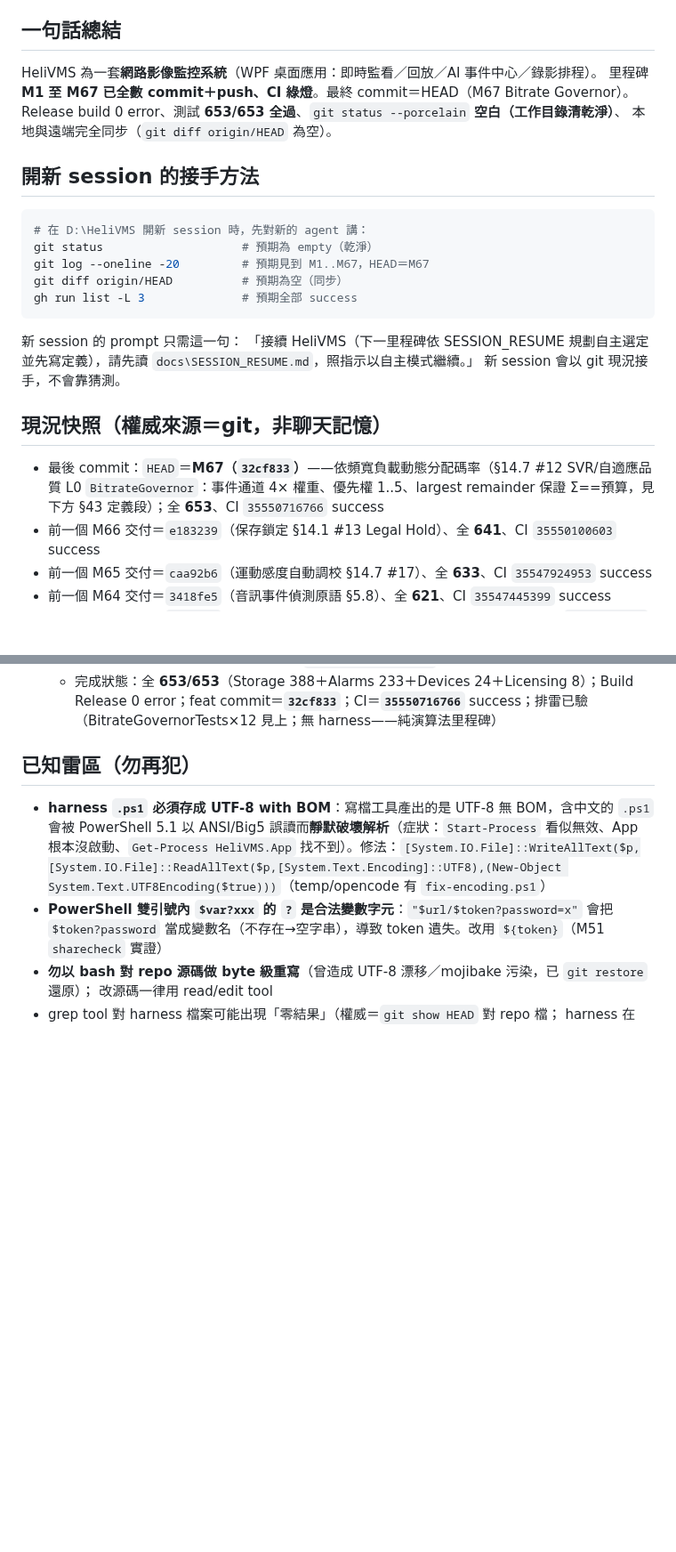
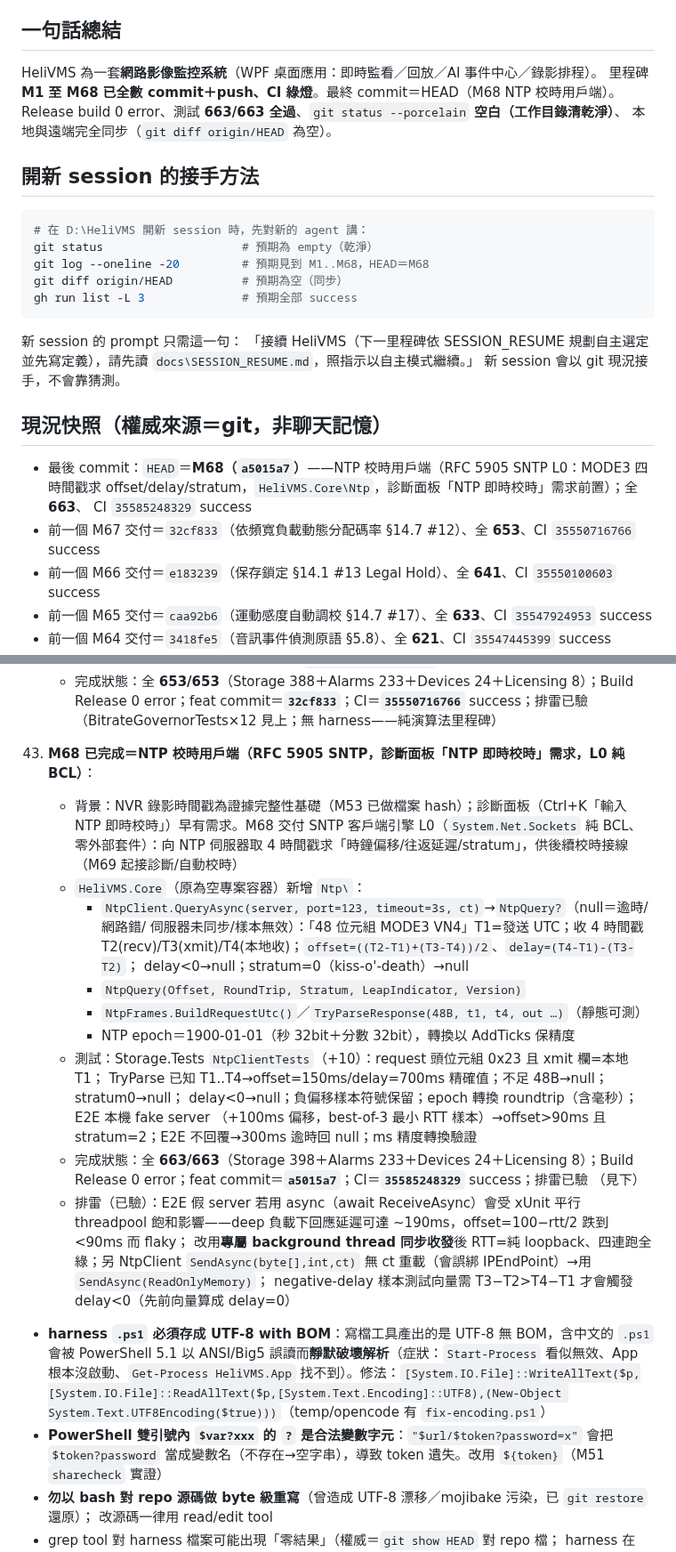
Before and after one commit to js0935/HeliVMS, a Markdown page: docs/SESSION_RESUME.md, 2 parts joined by grey strips. Shown at 89% size. Drawn GitHub-style; blank space fills up the shorter version.

Commit message:
docs: M68 snapshot——HEAD a5015a7；663/663；CI 35585248329

````diff
--- a/docs/SESSION_RESUME.md
+++ b/docs/SESSION_RESUME.md
@@ -6,15 +6,15 @@
 
 ## 一句話總結
 HeliVMS 為一套**網路影像監控系統**（WPF 桌面應用：即時監看／回放／AI 事件中心／錄影排程）。
-里程碑 **M1 至 M67 已全數 commit＋push、CI 綠燈**。最終 commit＝HEAD（M67 Bitrate Governor）。
-Release build 0 error、測試 **653/653 全過**、`git status --porcelain` **空白（工作目錄清乾淨）**、
+里程碑 **M1 至 M68 已全數 commit＋push、CI 綠燈**。最終 commit＝HEAD（M68 NTP 校時用戶端）。
+Release build 0 error、測試 **663/663 全過**、`git status --porcelain` **空白（工作目錄清乾淨）**、
 本地與遠端完全同步（`git diff origin/HEAD` 為空）。
 
 ## 開新 session 的接手方法
 ```powershell
 # 在 D:\HeliVMS 開新 session 時，先對新的 agent 講：
 git status                    # 預期為 empty（乾淨）
-git log --oneline -20         # 預期見到 M1..M67，HEAD＝M67
+git log --oneline -20         # 預期見到 M1..M68，HEAD＝M68
 git diff origin/HEAD          # 預期為空（同步）
 gh run list -L 3              # 預期全部 success
 ```
@@ -23,9 +23,10 @@ gh run list -L 3              # 預期全部 success
 新 session 會以 git 現況接手，不會靠猜測。
 
 ## 現況快照（權威來源＝git，非聊天記憶）
-- 最後 commit：`HEAD`＝**M67（`32cf833`）**——依頻寬負載動態分配碼率（§14.7 #12 SVR/自適應品質 L0
-  `BitrateGovernor`：事件通道 4× 權重、優先權 1..5、largest remainder 保證 Σ==預算，見下方 §43
-  定義段）；全 **653**、CI `35550716766` success
+- 最後 commit：`HEAD`＝**M68（`a5015a7`）**——NTP 校時用戶端（RFC 5905 SNTP L0：MODE3 四時間戳求
+  offset/delay/stratum，`HeliVMS.Core\Ntp`，診斷面板「NTP 即時校時」需求前置）；全 **663**、
+  CI `35585248329` success
+- 前一個 M67 交付＝`32cf833`（依頻寬負載動態分配碼率 §14.7 #12）、全 **653**、CI `35550716766` success
 - 前一個 M66 交付＝`e183239`（保存鎖定 §14.1 #13 Legal Hold）、全 **641**、CI `35550100603` success
 - 前一個 M65 交付＝`caa92b6`（運動感度自動調校 §14.7 #17）、全 **633**、CI `35547924953` success
 - 前一個 M64 交付＝`3418fe5`（音訊事件偵測原語 §5.8）、全 **621**、CI `35547445399` success
@@ -1126,7 +1127,32 @@ gh run list -L 3              # 預期全部 success
       0 error；feat commit＝**`32cf833`**；CI＝**`35550716766`** success；排雷已驗
       （BitrateGovernorTests×12 見上；無 harness——純演算法里程碑）
 
-## 已知雷區（勿再犯）
+44. **M68 已完成＝NTP 校時用戶端（RFC 5905 SNTP，診斷面板「NTP 即時校時」需求，L0 純 BCL）**：
+    - 背景：NVR 錄影時間戳為證據完整性基礎（M53 已做檔案 hash）；診斷面板（Ctrl+K「輸入
+      NTP 即時校時」）早有需求。M68 交付 SNTP 客戶端引擎 L0（`System.Net.Sockets` 純 BCL、
+      零外部套件）：向 NTP 伺服器取 4 時間戳求「時鐘偏移/往返延遲/stratum」，供後續校時接線
+      （M69 起接診斷/自動校時）
+    - `HeliVMS.Core`（原為空專案容器）新增 `Ntp\`：
+      - `NtpClient.QueryAsync(server, port=123, timeout=3s, ct)`→`NtpQuery?`（null＝逾時/網路錯/
+        伺服器未同步/樣本無效）：「48 位元組 MODE3 VN4」T1=發送 UTC；收 4 時間戳
+        T2(recv)/T3(xmit)/T4(本地收)；`offset=((T2-T1)+(T3-T4))/2`、`delay=(T4-T1)-(T3-T2)`；
+        delay<0→null；stratum=0（kiss-o'-death）→null
+      - `NtpQuery(Offset, RoundTrip, Stratum, LeapIndicator, Version)`
+      - `NtpFrames.BuildRequestUtc()`／`TryParseResponse(48B, t1, t4, out …)`（靜態可測）
+      - NTP epoch＝1900-01-01（秒 32bit＋分數 32bit），轉換以 AddTicks 保精度
+    - 測試：Storage.Tests `NtpClientTests`（+10）：request 頭位元組 0x23 且 xmit 欄=本地 T1；
+      TryParse 已知 T1..T4→offset=150ms/delay=700ms 精確值；不足 48B→null；stratum0→null；
+      delay<0→null；負偏移樣本符號保留；epoch 轉換 roundtrip（含毫秒）；E2E 本機 fake server
+      （+100ms 偏移，best-of-3 最小 RTT 樣本）→offset>90ms 且 stratum=2；E2E 不回覆→300ms
+      逾時回 null；ms 精度轉換驗證
+    - 完成狀態：全 **663/663**（Storage 398＋Alarms 233＋Devices 24＋Licensing 8）；Build Release
+      0 error；feat commit＝**`a5015a7`**；CI＝**`35585248329`** success；排雷已驗
+      （見下）
+    - 排雷（已驗）：E2E 假 server 若用 async（await ReceiveAsync）會受 xUnit 平行 threadpool
+      飽和影響——deep 負載下回應延遲可達 ~190ms，offset=100−rtt/2 跌到 <90ms 而 flaky；
+      改用**專屬 background thread 同步收發**後 RTT=純 loopback、四連跑全綠；另 NtpClient
+      `SendAsync(byte[],int,ct)` 無 ct 重載（會誤綁 IPEndPoint）→用 `SendAsync(ReadOnlyMemory)`；
+      negative-delay 樣本測試向量需 T3−T2>T4−T1 才會觸發 delay<0（先前向量算成 delay=0）
 - **harness `.ps1` 必須存成 UTF-8 with BOM**：寫檔工具產出的是 UTF-8 無 BOM，含中文的 `.ps1` 會被 PowerShell 5.1 以 ANSI/Big5 誤讀而**靜默破壞解析**（症狀：`Start-Process` 看似無效、App 根本沒啟動、`Get-Process HeliVMS.App` 找不到）。修法：`[System.IO.File]::WriteAllText($p,[System.IO.File]::ReadAllText($p,[System.Text.Encoding]::UTF8),(New-Object System.Text.UTF8Encoding($true)))`（temp/opencode 有 `fix-encoding.ps1`）
 - **PowerShell 雙引號內 `$var?xxx` 的 `?` 是合法變數字元**：`"$url/$token?password=x"` 會把 `$token?password` 當成變數名（不存在→空字串），導致 token 遺失。改用 `${token}`（M51 `sharecheck` 實證）
 - **勿以 bash 對 repo 源碼做 byte 級重寫**（曾造成 UTF-8 漂移／mojibake 污染，已 `git restore` 還原）；
````
